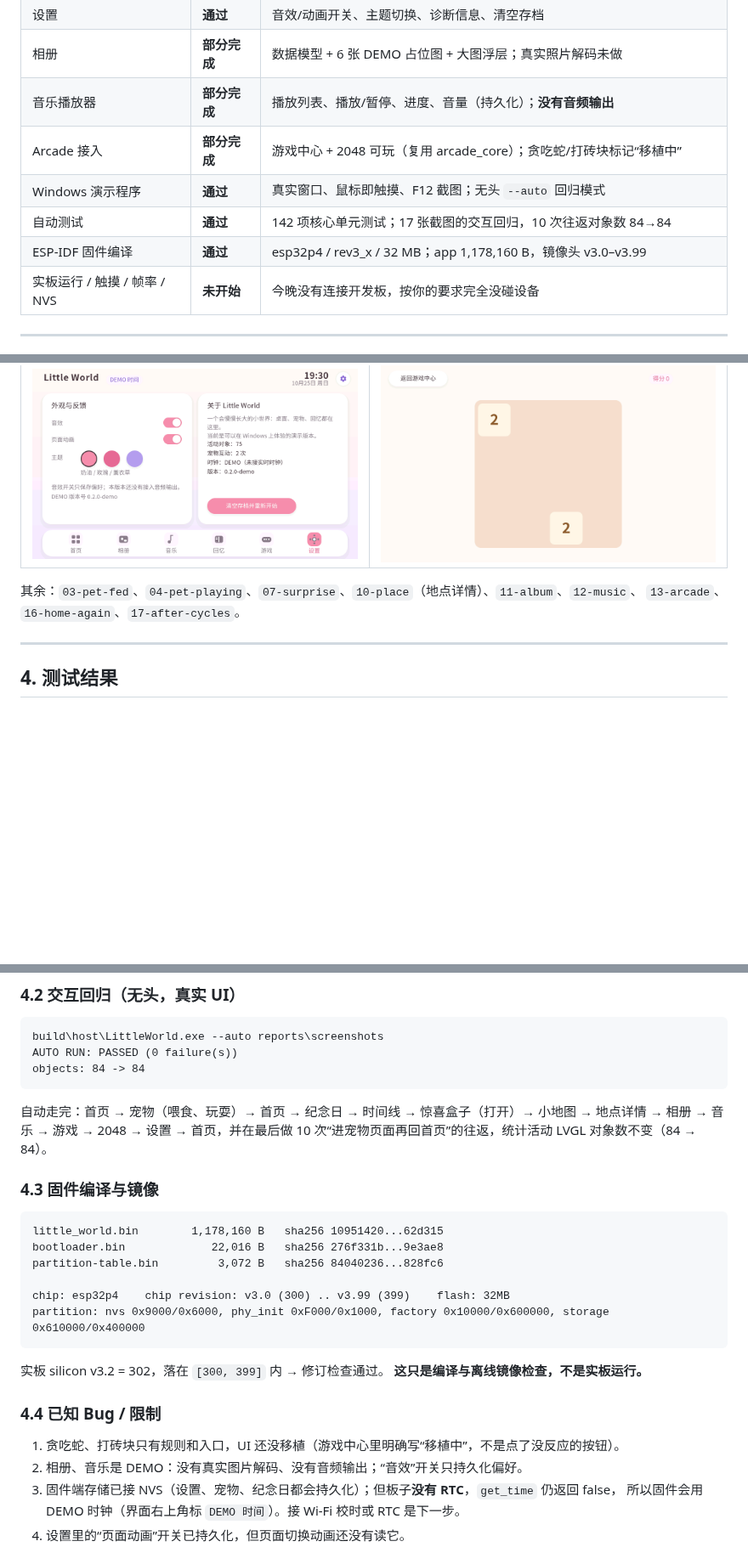
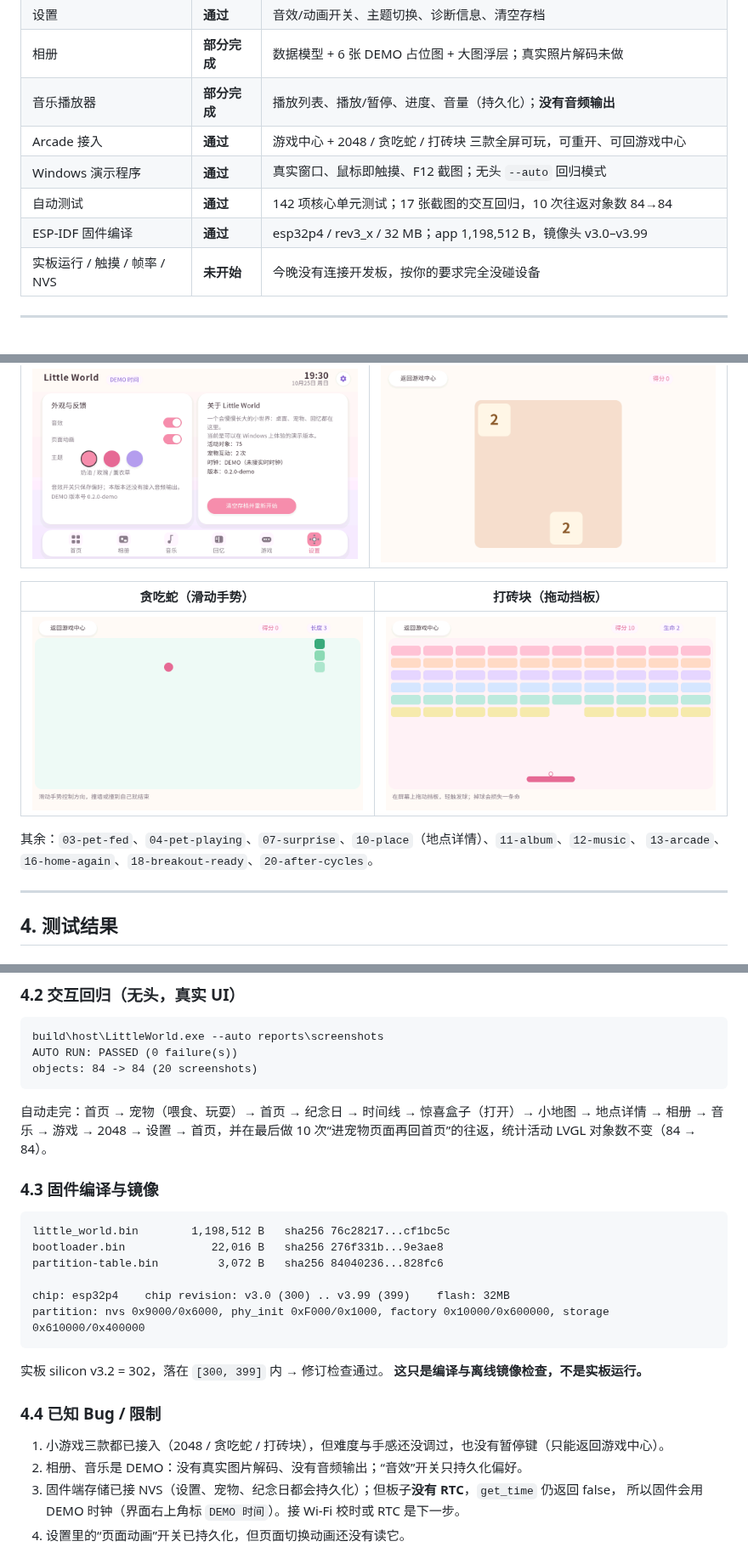
Before and after one commit to Start66613/littleworld, a Markdown page: MORNING_REPORT.md, 3 parts joined by grey strips. Shown at 85% size. Drawn GitHub-style; pictures changed too: reports/screenshots/17-snake.png (added), reports/screenshots/19-breakout-playing.png (added); blank space fills up the shorter version.

````diff
--- a/MORNING_REPORT.md
+++ b/MORNING_REPORT.md
@@ -17,10 +17,10 @@
 | 设置 | **通过** | 音效/动画开关、主题切换、诊断信息、清空存档 |
 | 相册 | **部分完成** | 数据模型 + 6 张 DEMO 占位图 + 大图浮层；真实照片解码未做 |
 | 音乐播放器 | **部分完成** | 播放列表、播放/暂停、进度、音量（持久化）；**没有音频输出** |
-| Arcade 接入 | **部分完成** | 游戏中心 + 2048 可玩（复用 arcade_core）；贪吃蛇/打砖块标记“移植中” |
+| Arcade 接入 | **通过** | 游戏中心 + 2048 / 贪吃蛇 / 打砖块 三款全屏可玩，可重开、可回游戏中心 |
 | Windows 演示程序 | **通过** | 真实窗口、鼠标即触摸、F12 截图；无头 `--auto` 回归模式 |
 | 自动测试 | **通过** | 142 项核心单元测试；17 张截图的交互回归，10 次往返对象数 84→84 |
-| ESP-IDF 固件编译 | **通过** | esp32p4 / rev3_x / 32 MB；app 1,178,160 B，镜像头 v3.0–v3.99 |
+| ESP-IDF 固件编译 | **通过** | esp32p4 / rev3_x / 32 MB；app 1,198,512 B，镜像头 v3.0–v3.99 |
 | 实板运行 / 触摸 / 帧率 / NVS | **未开始** | 今晚没有连接开发板，按你的要求完全没碰设备 |
 
 ---
@@ -60,8 +60,12 @@
 |---|---|
 | ![settings](reports/screenshots/15-settings.png) | ![2048](reports/screenshots/14-2048.png) |
 
+| 贪吃蛇（滑动手势） | 打砖块（拖动挡板） |
+|---|---|
+| ![snake](reports/screenshots/17-snake.png) | ![breakout](reports/screenshots/19-breakout-playing.png) |
+
 其余：`03-pet-fed`、`04-pet-playing`、`07-surprise`、`10-place`（地点详情）、`11-album`、`12-music`、
-`13-arcade`、`16-home-again`、`17-after-cycles`。
+`13-arcade`、`16-home-again`、`18-breakout-ready`、`20-after-cycles`。
 
 ---
 
@@ -84,7 +88,7 @@ HOST TESTS PASSED
 ```
 build\host\LittleWorld.exe --auto reports\screenshots
 AUTO RUN: PASSED (0 failure(s))
-objects: 84 -> 84
+objects: 84 -> 84 (20 screenshots)
 ```
 
 自动走完：首页 → 宠物（喂食、玩耍）→ 首页 → 纪念日 → 时间线 → 惊喜盒子（打开）→ 小地图 → 地点详情
@@ -94,7 +98,7 @@ LVGL 对象数不变（84 → 84）。
 ### 4.3 固件编译与镜像
 
 ```
-little_world.bin        1,178,160 B   sha256 10951420...62d315
+little_world.bin        1,198,512 B   sha256 76c28217...cf1bc5c
 bootloader.bin             22,016 B   sha256 276f331b...9e3ae8
 partition-table.bin         3,072 B   sha256 84040236...828fc6
 
@@ -107,7 +111,7 @@ partition: nvs 0x9000/0x6000, phy_init 0xF000/0x1000, factory 0x10000/0x600000,
 
 ### 4.4 已知 Bug / 限制
 
-1. 贪吃蛇、打砖块只有规则和入口，UI 还没移植（游戏中心里明确写“移植中”，不是点了没反应的按钮）。
+1. 小游戏三款都已接入（2048 / 贪吃蛇 / 打砖块），但难度与手感还没调过，也没有暂停键（只能返回游戏中心）。
 2. 相册、音乐是 DEMO：没有真实图片解码、没有音频输出；“音效”开关只持久化偏好。
 3. 固件端存储已接 NVS（设置、宠物、纪念日都会持久化）；但板子**没有 RTC**，`get_time` 仍返回 false，
    所以固件会用 DEMO 时钟（界面右上角标 `DEMO 时间`）。接 Wi-Fi 校时或 RTC 是下一步。
````
Also changed, not shown: other parts of MORNING_REPORT.md (+2 -2 lines), CODEX_HANDOFF.md (+2 -2 lines), README.md (+1 -1 lines), reports/screenshots/13-arcade.png, reports/screenshots/17-after-cycles.png (deleted), reports/screenshots/18-breakout-ready.png (added), reports/screenshots/20-after-cycles.png (added), 6 other files.
